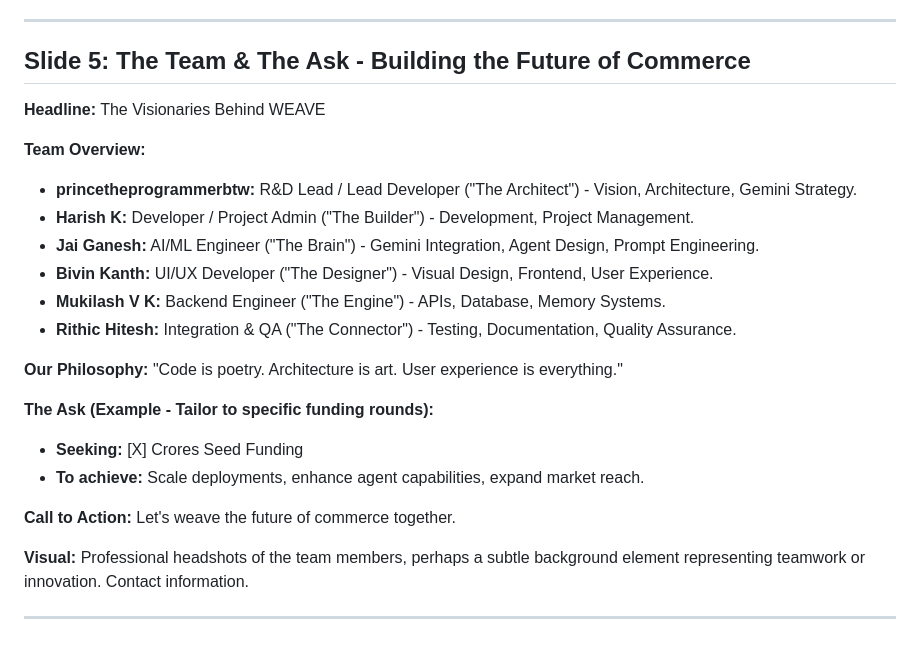
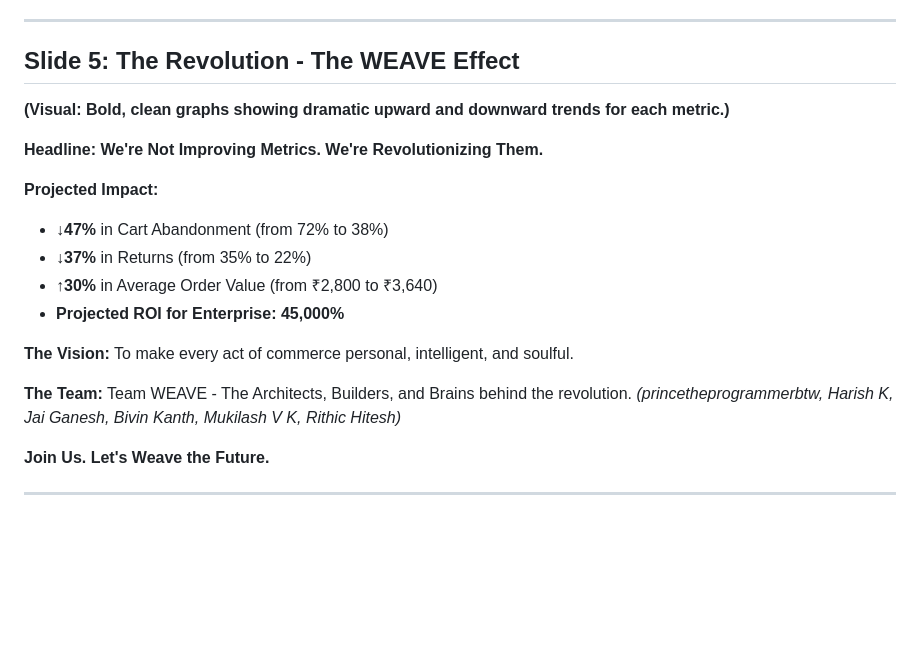
Before and after one commit to 10xdev4u-alt/0xCC_WeaveAI, a Markdown page: PITCH_DECK_CONTENT.md, the part around one of its changes. GitHub-like rendering; blank space fills up the shorter version.

```diff
--- a/PITCH_DECK_CONTENT.md
+++ b/PITCH_DECK_CONTENT.md
@@ -72,26 +66,23 @@ This document outlines the core content for a 5-slide investor pitch deck for WE
 
 ---
 
-## Slide 5: The Team & The Ask - Building the Future of Commerce
+## Slide 5: The Revolution - The WEAVE Effect
 
-**Headline:** The Visionaries Behind WEAVE
+**(Visual: Bold, clean graphs showing dramatic upward and downward trends for each metric.)**
 
-**Team Overview:**
-*   **princetheprogrammerbtw:** R&D Lead / Lead Developer ("The Architect") - Vision, Architecture, Gemini Strategy.
-*   **Harish K:** Developer / Project Admin ("The Builder") - Development, Project Management.
-*   **Jai Ganesh:** AI/ML Engineer ("The Brain") - Gemini Integration, Agent Design, Prompt Engineering.
-*   **Bivin Kanth:** UI/UX Developer ("The Designer") - Visual Design, Frontend, User Experience.
-*   **Mukilash V K:** Backend Engineer ("The Engine") - APIs, Database, Memory Systems.
-*   **Rithic Hitesh:** Integration & QA ("The Connector") - Testing, Documentation, Quality Assurance.
+**Headline: We're Not Improving Metrics. We're Revolutionizing Them.**
 
-**Our Philosophy:** "Code is poetry. Architecture is art. User experience is everything."
+**Projected Impact:**
+*   **↓47%** in Cart Abandonment (from 72% to 38%)
+*   **↓37%** in Returns (from 35% to 22%)
+*   **↑30%** in Average Order Value (from ₹2,800 to ₹3,640)
+*   **Projected ROI for Enterprise: 45,000%**
 
-**The Ask (Example - Tailor to specific funding rounds):**
-*   **Seeking:** [X] Crores Seed Funding
-*   **To achieve:** Scale deployments, enhance agent capabilities, expand market reach.
+**The Vision:** To make every act of commerce personal, intelligent, and soulful.
 
-**Call to Action:** Let's weave the future of commerce together.
+**The Team:** Team WEAVE - The Architects, Builders, and Brains behind the revolution.
+*(princetheprogrammerbtw, Harish K, Jai Ganesh, Bivin Kanth, Mukilash V K, Rithic Hitesh)*
 
-**Visual:** Professional headshots of the team members, perhaps a subtle background element representing teamwork or innovation. Contact information.
+**Join Us. Let's Weave the Future.**
 
 ---
```
Also changed, not shown: other parts of PITCH_DECK_CONTENT.md (+37 -43 lines).
